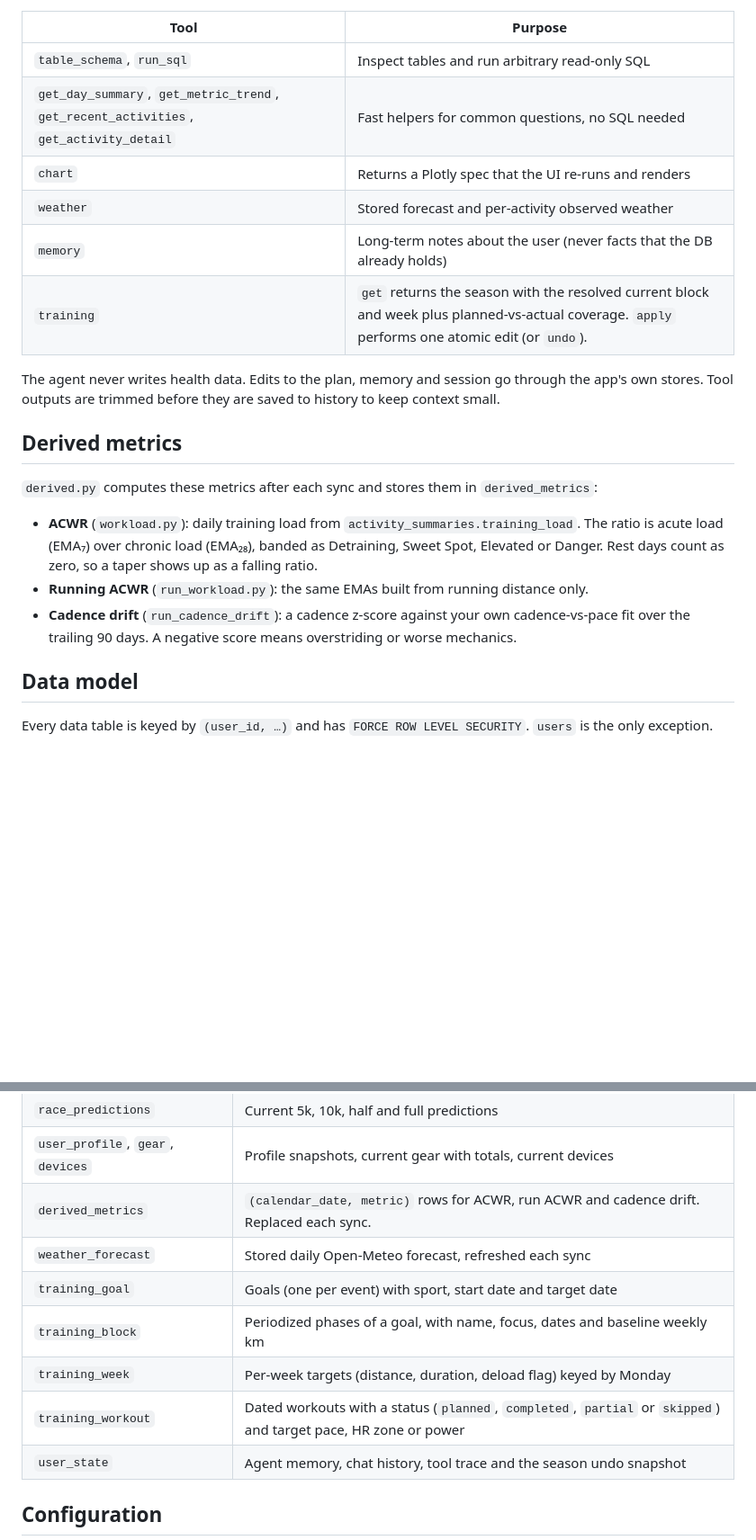
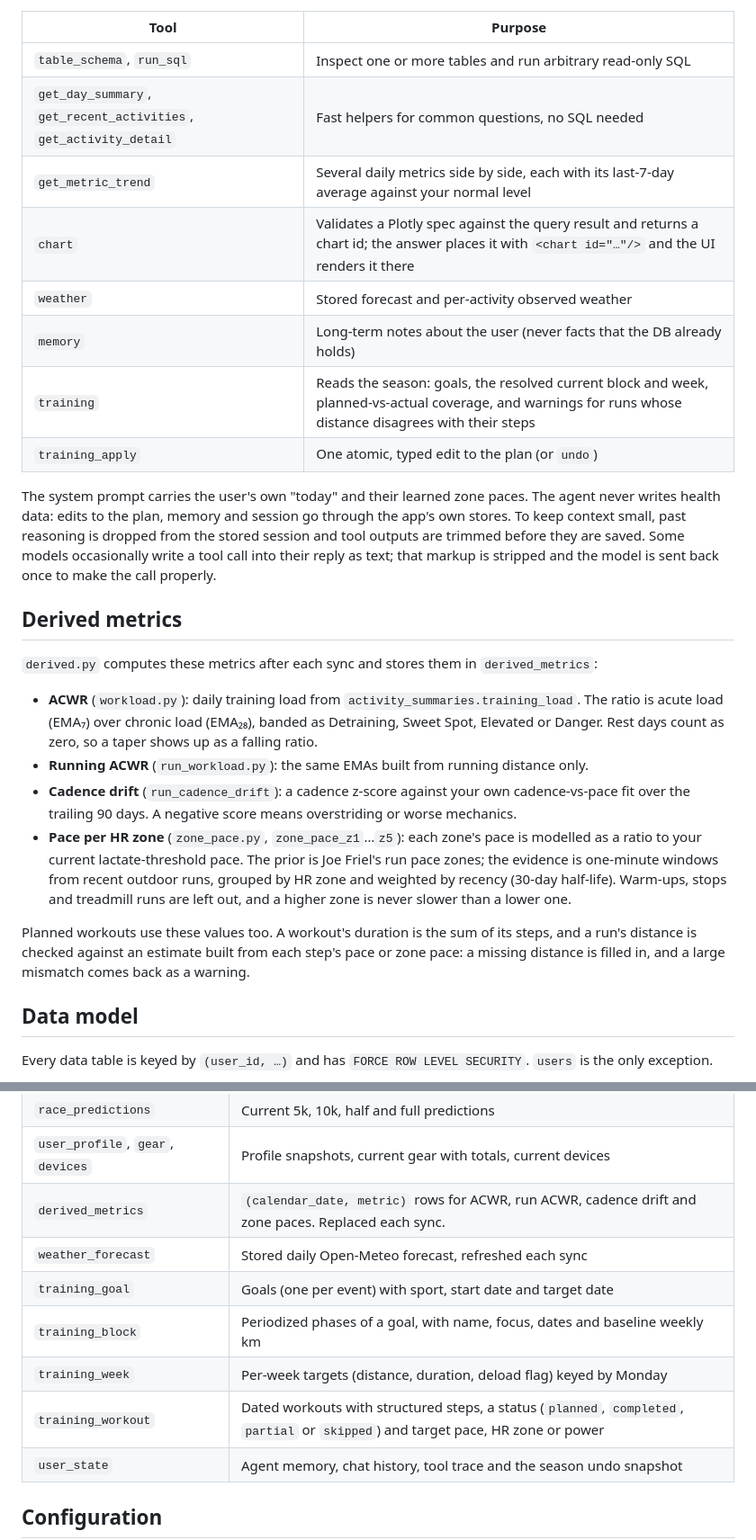
Before and after one commit to adamzelina1/garmin-agent-web, a Markdown page: README.md, 2 parts joined by grey strips. Shown at 90% size. Rendered like a GitHub page; blank space fills up the shorter version.

```diff
--- a/README.md
+++ b/README.md
@@ -182,16 +196,21 @@ The agent is built on Pydantic AI and is read-only at every layer:
 
 | Tool | Purpose |
 | --- | --- |
-| `table_schema`, `run_sql` | Inspect tables and run arbitrary read-only SQL |
-| `get_day_summary`, `get_metric_trend`, `get_recent_activities`, `get_activity_detail` | Fast helpers for common questions, no SQL needed |
-| `chart` | Returns a Plotly spec that the UI re-runs and renders |
+| `table_schema`, `run_sql` | Inspect one or more tables and run arbitrary read-only SQL |
+| `get_day_summary`, `get_recent_activities`, `get_activity_detail` | Fast helpers for common questions, no SQL needed |
+| `get_metric_trend` | Several daily metrics side by side, each with its last-7-day average against your normal level |
+| `chart` | Validates a Plotly spec against the query result and returns a chart id; the answer places it with `<chart id="…"/>` and the UI renders it there |
 | `weather` | Stored forecast and per-activity observed weather |
 | `memory` | Long-term notes about the user (never facts that the DB already holds) |
-| `training` | `get` returns the season with the resolved current block and week plus planned-vs-actual coverage. `apply` performs one atomic edit (or `undo`). |
+| `training` | Reads the season: goals, the resolved current block and week, planned-vs-actual coverage, and warnings for runs whose distance disagrees with their steps |
+| `training_apply` | One atomic, typed edit to the plan (or `undo`) |
 
-The agent never writes health data. Edits to the plan, memory and session go
-through the app's own stores. Tool outputs are trimmed before they are saved to
-history to keep context small.
+The system prompt carries the user's own "today" and their learned zone paces.
+The agent never writes health data: edits to the plan, memory and session go
+through the app's own stores. To keep context small, past reasoning is dropped
+from the stored session and tool outputs are trimmed before they are saved.
+Some models occasionally write a tool call into their reply as text; that
+markup is stripped and the model is sent back once to make the call properly.
 
 ## Derived metrics
 
@@ -207,6 +226,17 @@ history to keep context small.
 - **Cadence drift** (`run_cadence_drift`): a cadence z-score against your own
   cadence-vs-pace fit over the trailing 90 days. A negative score means
   overstriding or worse mechanics.
+- **Pace per HR zone** (`zone_pace.py`, `zone_pace_z1`…`z5`): each zone's pace
+  is modelled as a ratio to your current lactate-threshold pace. The prior is
+  Joe Friel's run pace zones; the evidence is one-minute windows from recent
+  outdoor runs, grouped by HR zone and weighted by recency (30-day half-life).
+  Warm-ups, stops and treadmill runs are left out, and a higher zone is never
+  slower than a lower one.
+
+Planned workouts use these values too. A workout's duration is the sum of its
+steps, and a run's distance is checked against an estimate built from each
+step's pace or zone pace: a missing distance is filled in, and a large mismatch
+comes back as a warning.
 
 ## Data model
 
@@ -226,12 +256,12 @@ Every data table is keyed by `(user_id, …)` and has `FORCE ROW LEVEL SECURITY`
 | `hr_zones`, `power_zones` | Per-sport zone ranges (and FTP) from the device profile |
 | `race_predictions` | Current 5k, 10k, half and full predictions |
 | `user_profile`, `gear`, `devices` | Profile snapshots, current gear with totals, current devices |
-| `derived_metrics` | `(calendar_date, metric)` rows for ACWR, run ACWR and cadence drift. Replaced each sync. |
+| `derived_metrics` | `(calendar_date, metric)` rows for ACWR, run ACWR, cadence drift and zone paces. Replaced each sync. |
 | `weather_forecast` | Stored daily Open-Meteo forecast, refreshed each sync |
 | `training_goal` | Goals (one per event) with sport, start date and target date |
 | `training_block` | Periodized phases of a goal, with name, focus, dates and baseline weekly km |
 | `training_week` | Per-week targets (distance, duration, deload flag) keyed by Monday |
-| `training_workout` | Dated workouts with a status (`planned`, `completed`, `partial` or `skipped`) and target pace, HR zone or power |
+| `training_workout` | Dated workouts with structured steps, a status (`planned`, `completed`, `partial` or `skipped`) and target pace, HR zone or power |
 | `user_state` | Agent memory, chat history, tool trace and the season undo snapshot |
 
 ## Configuration
```
Also changed, not shown: other parts of README.md (+37 -21 lines), images/chat.png, images/today.png (added), images/today_tab_v2.png (deleted), images/training_plan.png (added), images/training_plan_v4.png (deleted), images/zone_paces.png (added).
